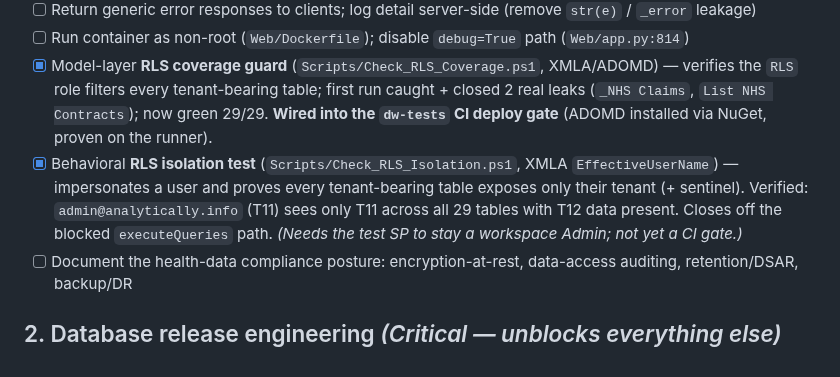
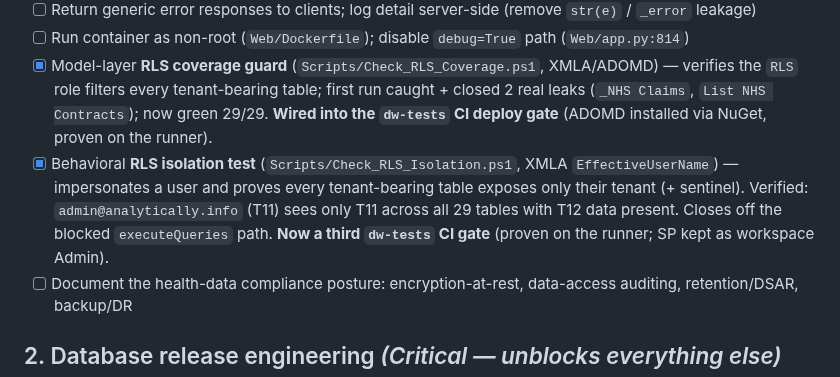
Before and after one commit to aihigginson/dentally, a Markdown page: ROADMAP.md, the part around the change. Drawn GitHub-style.

Commit message:
docs: RLS isolation check now a CI gate (3 gates green on runner)
Co-Authored-By: Claude Opus 4.8 <noreply@anthropic.com>

```diff
--- a/ROADMAP.md
+++ b/ROADMAP.md
@@ -17,7 +17,7 @@ Status legend: `[ ]` todo &nbsp; `[~]` in progress &nbsp; `[x]` done
 - [ ] Return generic error responses to clients; log detail server-side (remove `str(e)` / `_error` leakage)
 - [ ] Run container as non-root (`Web/Dockerfile`); disable `debug=True` path (`Web/app.py:814`)
 - [x] Model-layer **RLS coverage guard** (`Scripts/Check_RLS_Coverage.ps1`, XMLA/ADOMD) — verifies the `RLS` role filters every tenant-bearing table; first run caught + closed 2 real leaks (`_NHS Claims`, `List NHS Contracts`); now green 29/29. **Wired into the `dw-tests` CI deploy gate** (ADOMD installed via NuGet, proven on the runner).
-- [x] Behavioral **RLS isolation test** (`Scripts/Check_RLS_Isolation.ps1`, XMLA `EffectiveUserName`) — impersonates a user and proves every tenant-bearing table exposes only their tenant (+ sentinel). Verified: `admin@analytically.info` (T11) sees only T11 across all 29 tables with T12 data present. Closes off the blocked `executeQueries` path. _(Needs the test SP to stay a workspace Admin; not yet a CI gate.)_
+- [x] Behavioral **RLS isolation test** (`Scripts/Check_RLS_Isolation.ps1`, XMLA `EffectiveUserName`) — impersonates a user and proves every tenant-bearing table exposes only their tenant (+ sentinel). Verified: `admin@analytically.info` (T11) sees only T11 across all 29 tables with T12 data present. Closes off the blocked `executeQueries` path. **Now a third `dw-tests` CI gate** (proven on the runner; SP kept as workspace Admin).
 - [ ] Document the health-data compliance posture: encryption-at-rest, data-access auditing, retention/DSAR, backup/DR
 
 ## 2. Database release engineering  _(Critical — unblocks everything else)_
```
